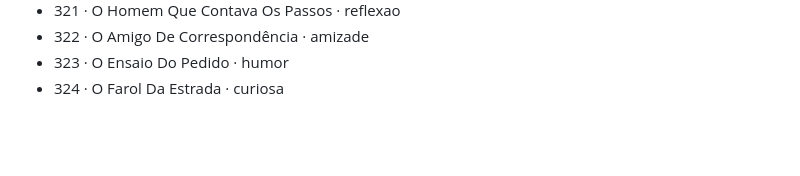
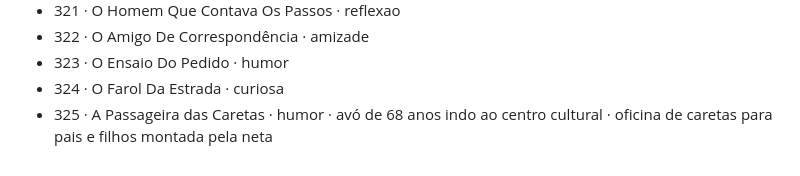
Before and after one commit to pabloramoa-dev/caixeiro-na-corrida, a Markdown page: references/temas-usados.md, the part around the change. Drawn GitHub-style; blank space fills up the shorter version.

Commit message:
conteudo: registrar tema do novo episodio cx325

```diff
--- a/references/temas-usados.md
+++ b/references/temas-usados.md
@@ -313,3 +313,4 @@ tipo de passageiro + situação, nem a mesma virada em episódios seguidos.
 - 322 · O Amigo De Correspondência · amizade
 - 323 · O Ensaio Do Pedido · humor
 - 324 · O Farol Da Estrada · curiosa
+- 325 · A Passageira das Caretas · humor · avó de 68 anos indo ao centro cultural · oficina de caretas para pais e filhos montada pela neta
```
